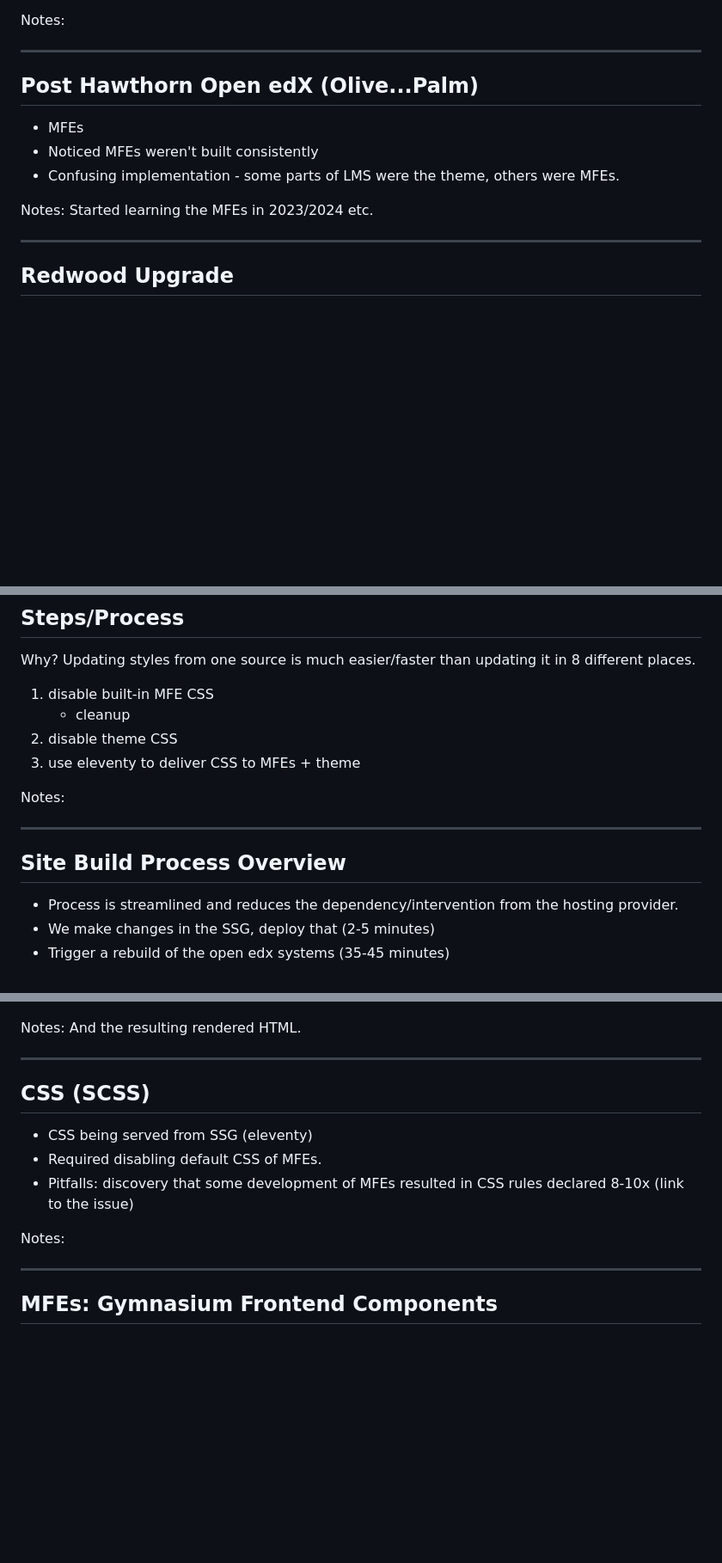
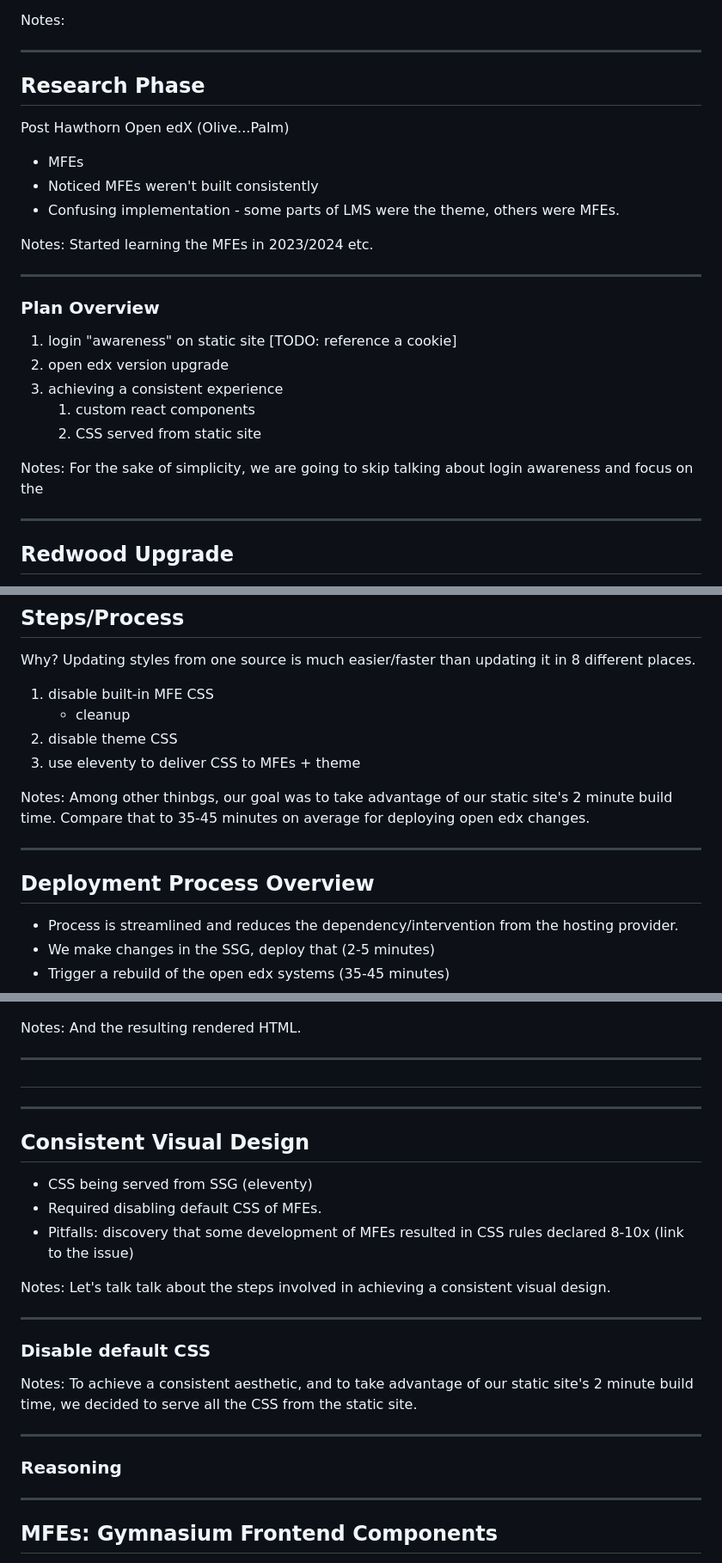
Before and after one commit to thegymnasium/seemingly-seamless, a Markdown page: slides-pt-3.md, 3 parts joined by grey strips. Shown: that part at 86% size. Rendered like a GitHub page; blank space fills up the shorter version.

Commit message:
add additional notes, ideas

```diff
--- a/slides-pt-3.md
+++ b/slides-pt-3.md
@@ -72,7 +72,9 @@ Notes:
 ---
 
 
-## Post Hawthorn Open edX (Olive...Palm)
+## Research Phase
+
+Post Hawthorn Open edX (Olive...Palm)
 
 - MFEs
 - Noticed MFEs weren't built consistently
@@ -82,6 +84,19 @@ Notes:
 Notes:
 Started learning the MFEs in 2023/2024 etc.
 
+
+---
+
+### Plan Overview
+
+1. login "awareness" on static site [TODO: reference a cookie]
+1. open edx version upgrade
+1. achieving a consistent experience
+    1. custom react components
+    1. CSS served from static site
+
+Notes:
+For the sake of simplicity, we are going to skip talking about login awareness and focus on the
 
 ---
 
@@ -143,12 +158,13 @@ Why? Updating styles from one source is much easier/faster than updating it in 8
 3. use eleventy to deliver CSS to MFEs + theme
 
 Notes:
+Among other thinbgs, our goal was to take advantage of our static site's 2 minute build time. Compare that to 35-45 minutes on average for deploying open edx changes.
 
 ---
 
 
 
-## Site Build Process Overview
+## Deployment Process Overview
 
 - Process is streamlined and reduces the dependency/intervention from the hosting provider.
 - We make changes in the SSG, deploy that (2-5 minutes)
@@ -1029,13 +1045,33 @@ And the resulting rendered HTML.
 
 ---
 
-## CSS (SCSS)
+##
+
+
+------
+
+## Consistent Visual Design
 
 - CSS being served from SSG (eleventy)
 - Required disabling default CSS of MFEs.
 - Pitfalls: discovery that some development of MFEs resulted in CSS rules declared 8-10x (link to the issue)
 
 Notes:
+Let's talk talk about the steps involved in achieving a consistent visual design.
+
+------
+
+### Disable default CSS
+
+Notes:
+To achieve a consistent aesthetic, and to take advantage of our static site's 2 minute build time, we decided to serve all the CSS from the static site.
+
+
+------
+
+### Reasoning
+
+
 
 
 ---
```
Also changed, not shown: other parts of slides-pt-3.md (+1 -1 lines).
